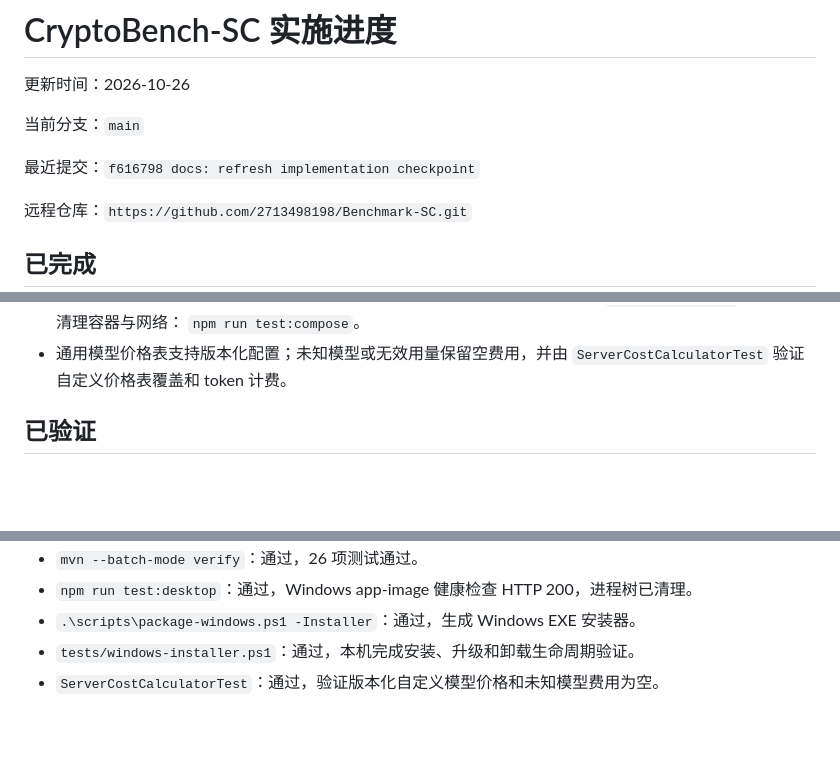
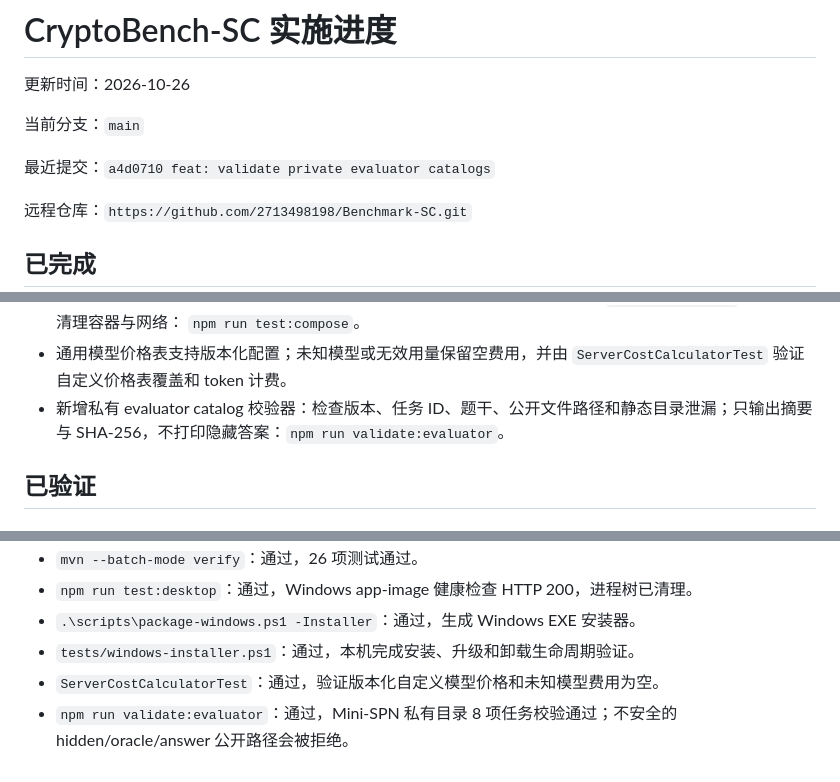
Before and after one commit to 2713498198/Benchmark-SC, a Markdown page: docs/implementation-status.md, 3 parts joined by grey strips. Drawn GitHub-style; blank space fills up the shorter version.

Commit message:
docs: add evaluator catalog validation checkpoint

```diff
--- a/docs/implementation-status.md
+++ b/docs/implementation-status.md
@@ -4,7 +4,7 @@
 
 当前分支：`main`
 
-最近提交：`f616798 docs: refresh implementation checkpoint`
+最近提交：`a4d0710 feat: validate private evaluator catalogs`
 
 远程仓库：`https://github.com/2713498198/Benchmark-SC.git`
 
@@ -26,6 +26,7 @@
 - Compose 部署冒烟测试：构建平台镜像、启动容器、检查 Docker 健康状态和 `/actuator/health`，结束后清理容器与网络：
   `npm run test:compose`。
 - 通用模型价格表支持版本化配置；未知模型或无效用量保留空费用，并由 `ServerCostCalculatorTest` 验证自定义价格表覆盖和 token 计费。
+- 新增私有 evaluator catalog 校验器：检查版本、任务 ID、题干、公开文件路径和静态目录泄漏；只输出摘要与 SHA-256，不打印隐藏答案：`npm run validate:evaluator`。
 
 ## 已验证
 
@@ -139,3 +140,4 @@ V4 仍保持 `executionReady: false`。项目缺少真实隐藏答案、参考
 - `.\scripts\package-windows.ps1 -Installer`：通过，生成 Windows EXE 安装器。
 - `tests/windows-installer.ps1`：通过，本机完成安装、升级和卸载生命周期验证。
 - `ServerCostCalculatorTest`：通过，验证版本化自定义模型价格和未知模型费用为空。
+- `npm run validate:evaluator`：通过，Mini-SPN 私有目录 8 项任务校验通过；不安全的 hidden/oracle/answer 公开路径会被拒绝。
```
